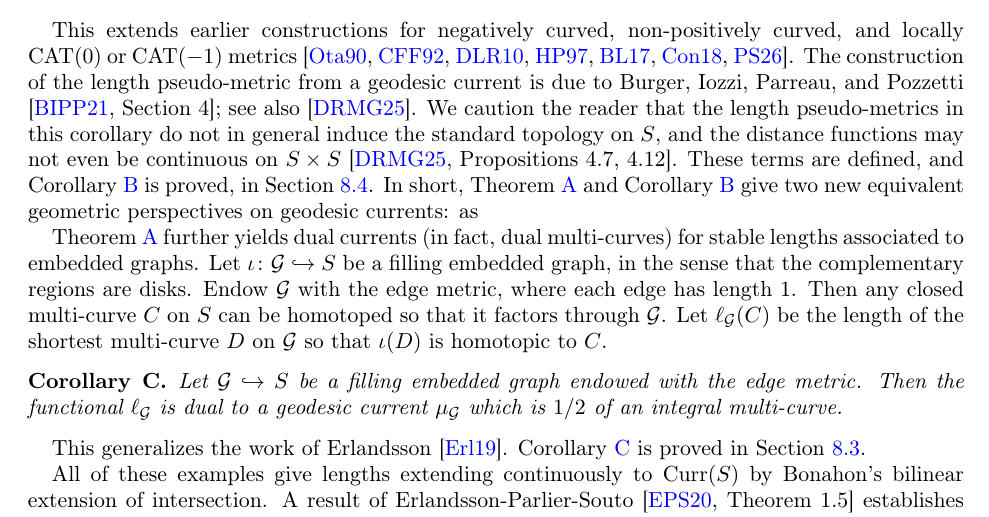
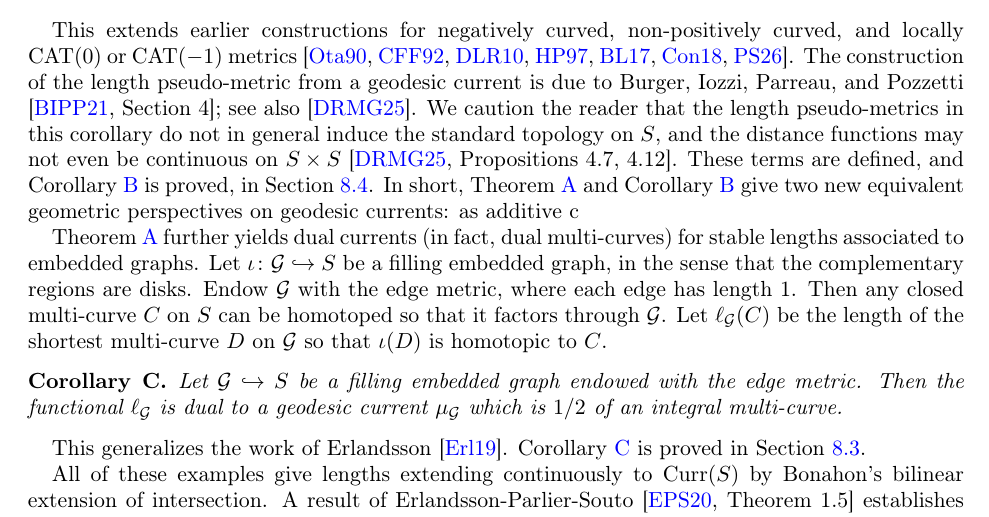
Before and after one commit to dpthurst/Currents-and-intersections, a LaTeX paper (Intersections.tex, which reads intro.tex): part of page 2 of 97, cut so that both start at the same text. Compiled offline with pdfLaTeX.

Commit message:
Update on Overleaf.

```diff
--- a/intro.tex
+++ b/intro.tex
@@ -122,7 +122,7 @@ induce the standard topology on~$S$, and the distance functions may
 not even be continuous on~$S \times S$~\cite[Propositions~4.7, 4.12]{dRMG22:Duals}.
 These terms are defined, and Corollary~\ref{maincor:length_dual} is
 proved, in Section~\ref{subsec:length-metrics}.
-In short, Theorem~\ref{thm:intersect} and Corollary~\ref{maincor:length_dual} give two new equivalent geometric perspectives on geodesic currents: as
+In short, Theorem~\ref{thm:intersect} and Corollary~\ref{maincor:length_dual} give two new equivalent geometric perspectives on geodesic currents: as additive c
 
 Theorem~\ref{thm:intersect} further yields dual currents (in fact, dual multi-curves) for stable
 lengths associated to embedded graphs. Let $\iota \colon \mathcal{G}
```
